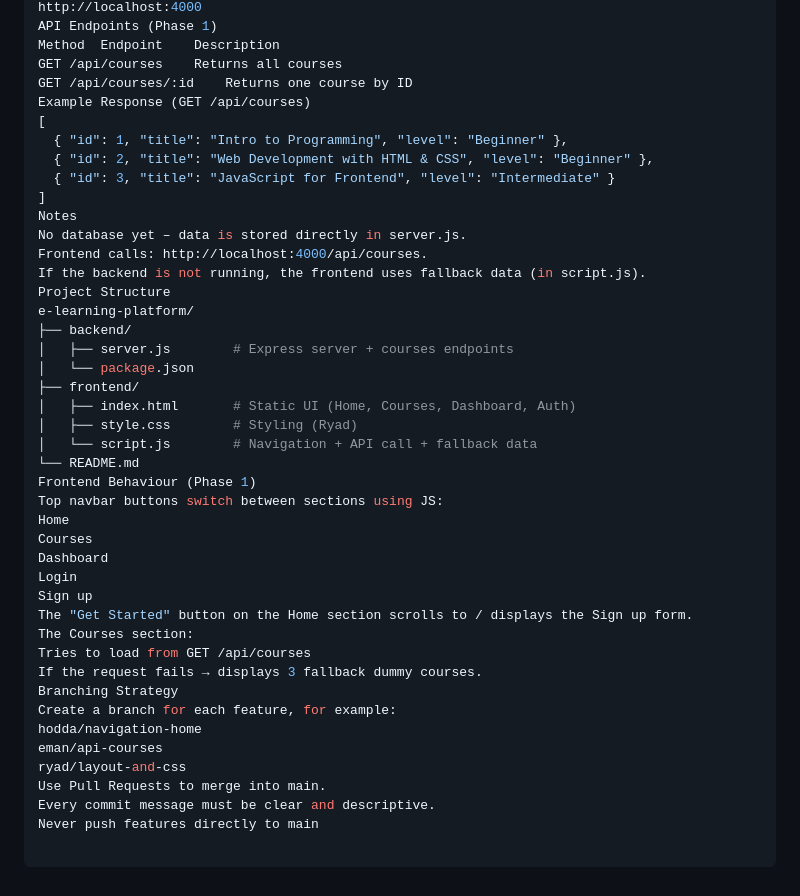
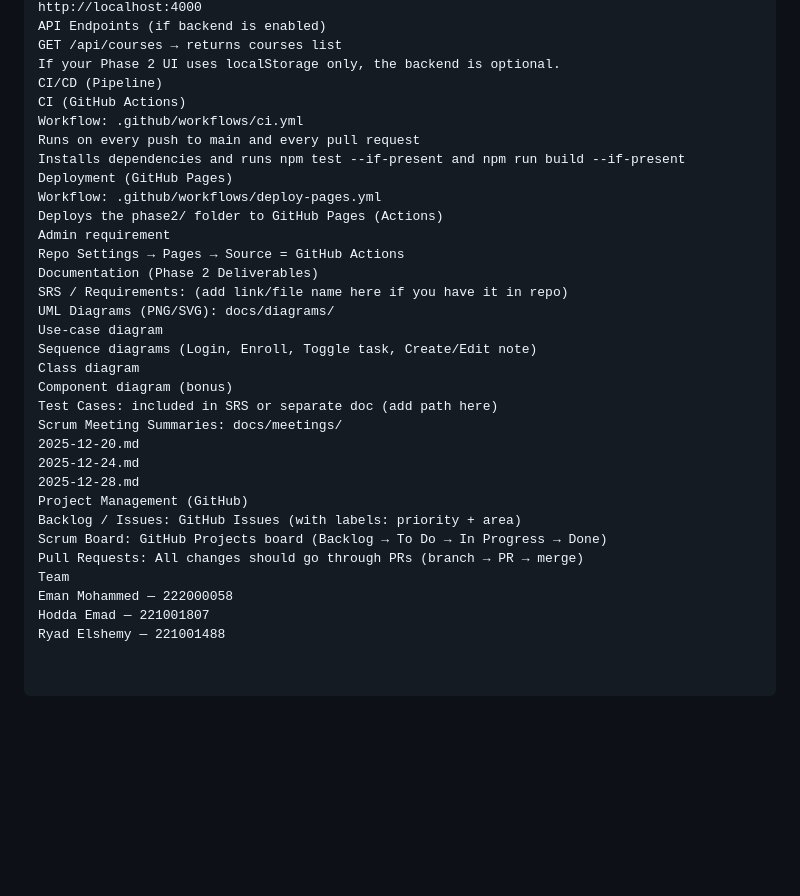
Before and after one commit to hodda22/e-learning-platform, a Markdown page: README.md, the part around one of its changes. Rendered like a GitHub page; blank space fills up the shorter version.

```diff
--- a/README.md
+++ b/README.md
@@ -76,44 +60,34 @@ The server will start on:
 http://localhost:4000
-API Endpoints (Phase 1)
-Method	Endpoint	Description
-GET	/api/courses	Returns all courses
-GET	/api/courses/:id	Returns one course by ID
-Example Response (GET /api/courses)
-[
-  { "id": 1, "title": "Intro to Programming", "level": "Beginner" },
-  { "id": 2, "title": "Web Development with HTML & CSS", "level": "Beginner" },
-  { "id": 3, "title": "JavaScript for Frontend", "level": "Intermediate" }
-]
-Notes
-No database yet – data is stored directly in server.js.
-Frontend calls: http://localhost:4000/api/courses.
-If the backend is not running, the frontend uses fallback data (in script.js).
-Project Structure
-e-learning-platform/
-├── backend/
-│   ├── server.js        # Express server + courses endpoints
-│   └── package.json
-├── frontend/
-│   ├── index.html       # Static UI (Home, Courses, Dashboard, Auth)
-│   ├── style.css        # Styling (Ryad)
-│   └── script.js        # Navigation + API call + fallback data
-└── README.md
-Frontend Behaviour (Phase 1)
-Top navbar buttons switch between sections using JS:
-Home
-Courses
-Dashboard
-Login
-Sign up
-The "Get Started" button on the Home section scrolls to / displays the Sign up form.
-The Courses section:
-Tries to load from GET /api/courses
-If the request fails → displays 3 fallback dummy courses.
-Branching Strategy
-Create a branch for each feature, for example:
-hodda/navigation-home
-eman/api-courses
-ryad/layout-and-css
-Use Pull Requests to merge into main.
-Every commit message must be clear and descriptive.
-Never push features directly to main
+API Endpoints (if backend is enabled)
+GET /api/courses → returns courses list
+If your Phase 2 UI uses localStorage only, the backend is optional.
+CI/CD (Pipeline)
+CI (GitHub Actions)
+Workflow: .github/workflows/ci.yml
+Runs on every push to main and every pull request
+Installs dependencies and runs npm test --if-present and npm run build --if-present
+Deployment (GitHub Pages)
+Workflow: .github/workflows/deploy-pages.yml
+Deploys the phase2/ folder to GitHub Pages (Actions)
+Admin requirement
+Repo Settings → Pages → Source = GitHub Actions
+Documentation (Phase 2 Deliverables)
+SRS / Requirements: (add link/file name here if you have it in repo)
+UML Diagrams (PNG/SVG): docs/diagrams/
+Use-case diagram
+Sequence diagrams (Login, Enroll, Toggle task, Create/Edit note)
+Class diagram
+Component diagram (bonus)
+Test Cases: included in SRS or separate doc (add path here)
+Scrum Meeting Summaries: docs/meetings/
+2025-12-20.md
+2025-12-24.md
+2025-12-28.md
+Project Management (GitHub)
+Backlog / Issues: GitHub Issues (with labels: priority + area)
+Scrum Board: GitHub Projects board (Backlog → To Do → In Progress → Done)
+Pull Requests: All changes should go through PRs (branch → PR → merge)
+Team
+Eman Mohammed — 222000058
+Hodda Emad — 221001807
+Ryad Elshemy — 221001488
```
Also changed, not shown: other parts of README.md (+43 -59 lines).
